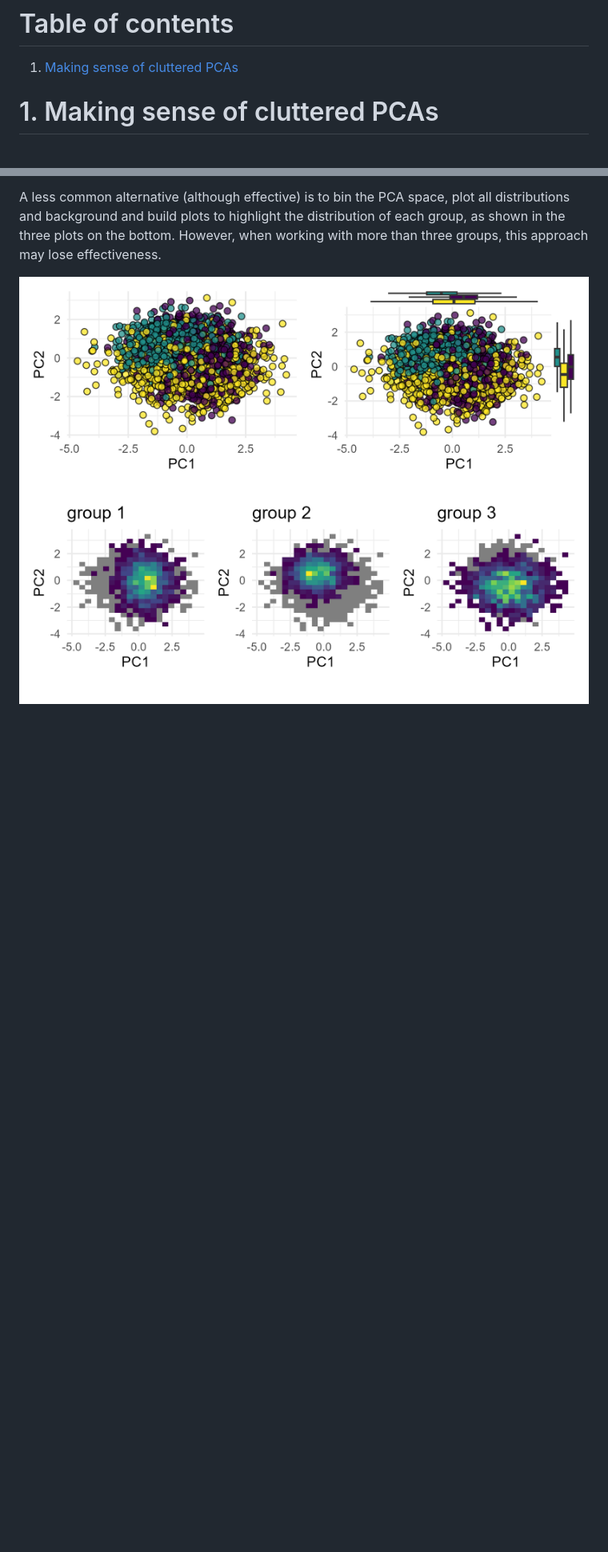
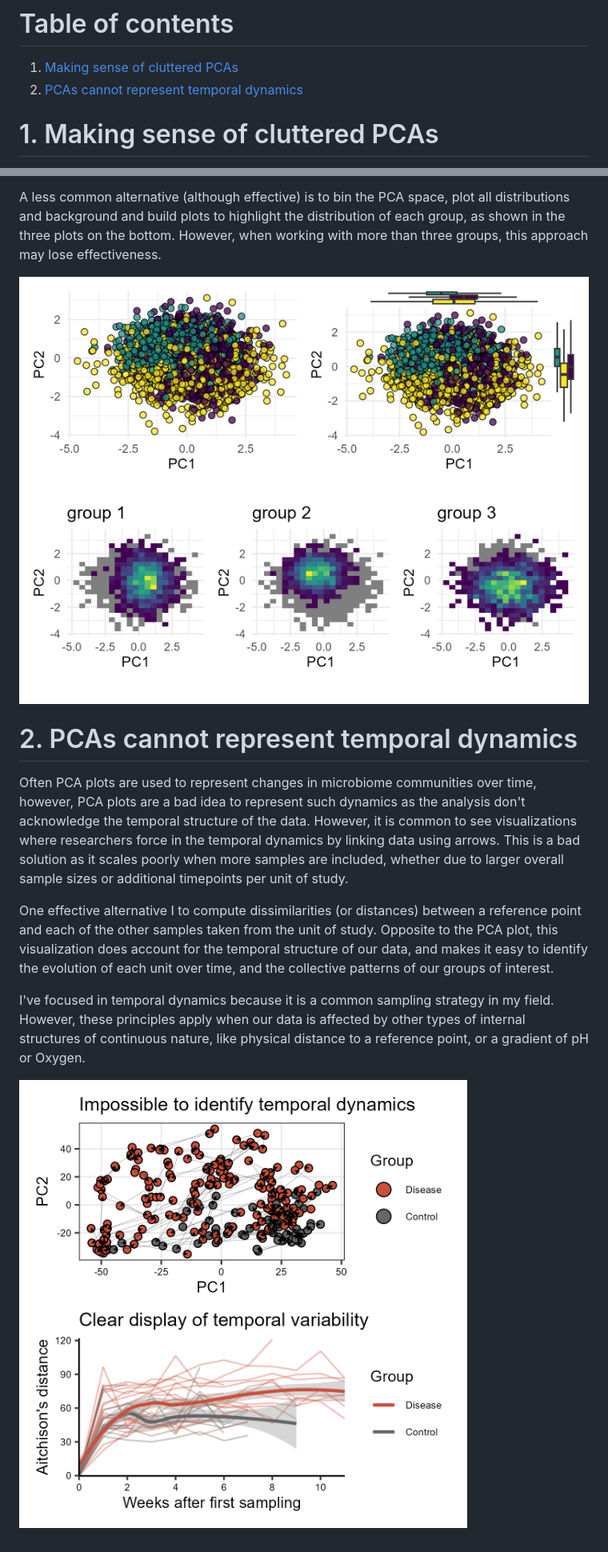
Before and after one commit to Benjamin-Valderrama/MVP, a Markdown page: README.md, 2 parts joined by grey strips. Shown: that part at 80% size. Drawn GitHub-style; pictures changed too: figures/proper_longitudinal_dynamics.png (added); blank space fills up the shorter version.

Commit message:
alternatives to using PCA for temporal dynamics

```diff
--- a/README.md
+++ b/README.md
@@ -14,6 +14,7 @@ The folder `data/` contains the raw data used in the generation of the plots bel
 # Table of contents
 
 1.  [Making sense of cluttered PCAs](https://github.com/Benjamin-Valderrama/MVP/#1-making-sense-of-cluttered-pcas)
+2.  [PCAs cannot represent temporal dynamics](https://github.com/Benjamin-Valderrama/MVP/#2-PCAs-cannot-represent-temporal-dynamics)
 
 # 1. Making sense of cluttered PCAs
 
@@ -23,4 +24,14 @@ It's easy to see than when dealing with many samples, PCA plots are very clutter
 
 A less common alternative (although effective) is to bin the PCA space, plot all distributions and background and build plots to highlight the distribution of each group, as shown in the three plots on the bottom. However, when working with more than three groups, this approach may lose effectiveness.
 
-[![](figures/alternatives_to_cluttered_pca.png) ](https://github.com/Benjamin-Valderrama/MVP/blob/main/scripts/cluttered_pca.Rmd)
+[![](figures/alternatives_to_cluttered_pca.png)](https://github.com/Benjamin-Valderrama/MVP/blob/main/scripts/cluttered_pca.Rmd)
+
+# 2. PCAs cannot represent temporal dynamics
+
+Often PCA plots are used to represent changes in microbiome communities over time, however, PCA plots are a bad idea to represent such dynamics as the analysis don't acknowledge the temporal structure of the data. However, it is common to see visualizations where researchers force in the temporal dynamics by linking data using arrows. This is a bad solution as it scales poorly when more samples are included, whether due to larger overall sample sizes or additional timepoints per unit of study.
+
+One effective alternative I to compute dissimilarities (or distances) between a reference point and each of the other samples taken from the unit of study. Opposite to the PCA plot, this visualization does account for the temporal structure of our data, and makes it easy to identify the evolution of each unit over time, and the collective patterns of our groups of interest.
+
+I've focused in temporal dynamics because it is a common sampling strategy in my field. However, these principles apply when our data is affected by other types of internal structures of continuous nature, like physical distance to a reference point, or a gradient of pH or Oxygen.
+
+[![](figures/proper_longitudinal_dynamics.png)](https://github.com/Benjamin-Valderrama/MVP/blob/main/scripts/longitudinal_pca.Rmd)
```
Also changed, not shown: 2 other files.
